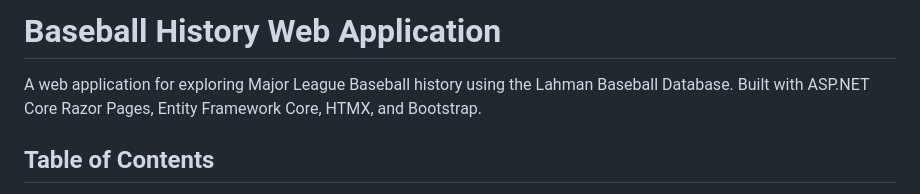
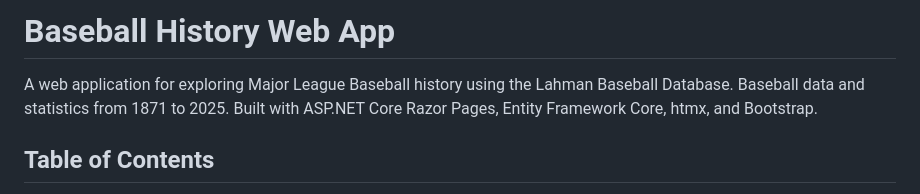
Before and after one commit to cwoodruff/baseball-history, a Markdown page: README.md, the part around one of its changes. GitHub-like rendering.

```diff
--- a/README.md
+++ b/README.md
@@ -1,8 +1,8 @@
-# Baseball History Web Application
+# Baseball History Web App
 
 A web application for exploring Major League Baseball history using the Lahman
-Baseball Database. Built with ASP.NET Core Razor Pages, Entity Framework Core,
-HTMX, and Bootstrap.
+Baseball Database. Baseball data and statistics from 1871 to 2025. Built with ASP.NET Core Razor Pages, Entity Framework Core,
+htmx, and Bootstrap.
 
 ## Table of Contents
 
```
Also changed, not shown: other parts of README.md (+5 -5 lines).
